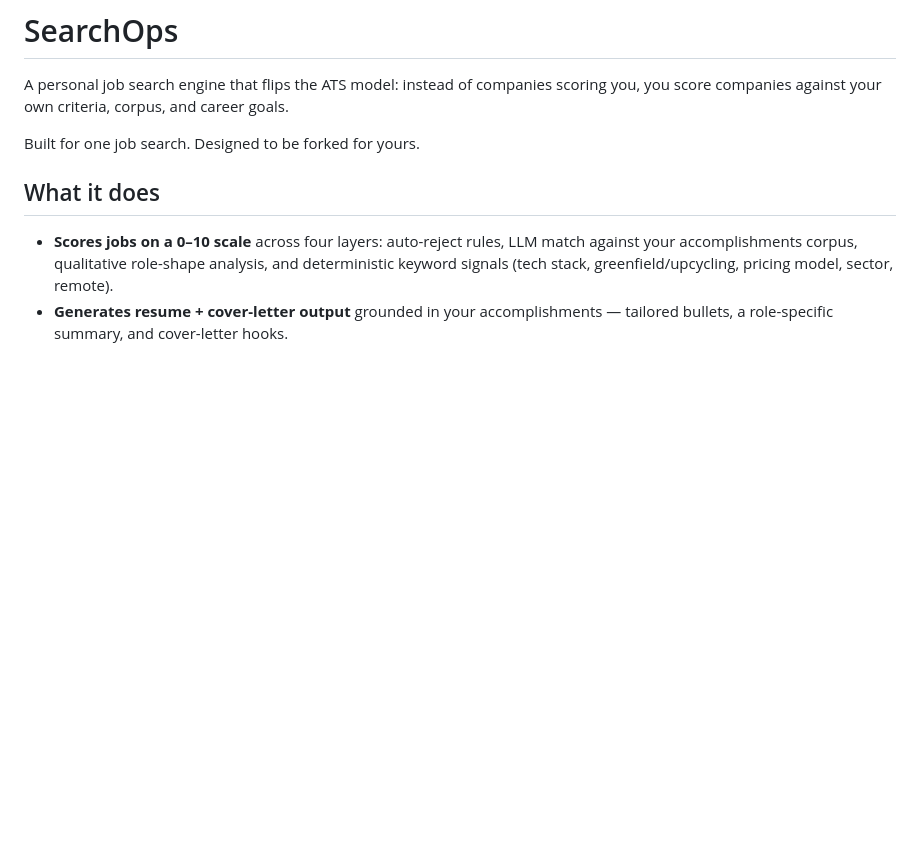
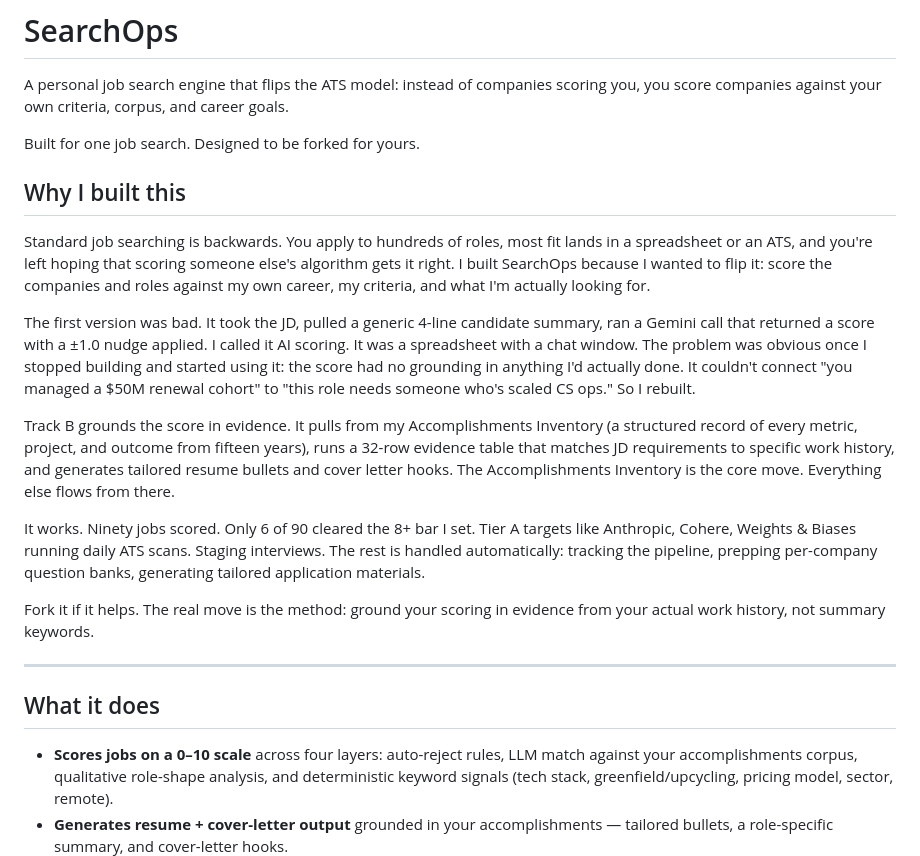
Before and after one commit to jeffsleft/searchops, a Markdown page: README.md, the part around the change. Rendered like a GitHub page; blank space fills up the shorter version.

```diff
--- a/README.md
+++ b/README.md
@@ -4,6 +4,20 @@ A personal job search engine that flips the ATS model: instead of companies scor
 you, you score companies against your own criteria, corpus, and career goals.
 
 Built for one job search. Designed to be forked for yours.
+
+## Why I built this
+
+Standard job searching is backwards. You apply to hundreds of roles, most fit lands in a spreadsheet or an ATS, and you're left hoping that scoring someone else's algorithm gets it right. I built SearchOps because I wanted to flip it: score the companies and roles against my own career, my criteria, and what I'm actually looking for.
+
+The first version was bad. It took the JD, pulled a generic 4-line candidate summary, ran a Gemini call that returned a score with a ±1.0 nudge applied. I called it AI scoring. It was a spreadsheet with a chat window. The problem was obvious once I stopped building and started using it: the score had no grounding in anything I'd actually done. It couldn't connect "you managed a $50M renewal cohort" to "this role needs someone who's scaled CS ops." So I rebuilt.
+
+Track B grounds the score in evidence. It pulls from my Accomplishments Inventory (a structured record of every metric, project, and outcome from fifteen years), runs a 32-row evidence table that matches JD requirements to specific work history, and generates tailored resume bullets and cover letter hooks. The Accomplishments Inventory is the core move. Everything else flows from there.
+
+It works. Ninety jobs scored. Only 6 of 90 cleared the 8+ bar I set. Tier A targets like Anthropic, Cohere, Weights & Biases running daily ATS scans. Staging interviews. The rest is handled automatically: tracking the pipeline, prepping per-company question banks, generating tailored application materials.
+
+Fork it if it helps. The real move is the method: ground your scoring in evidence from your actual work history, not summary keywords.
+
+---
 
 ## What it does
 
```
Also changed, not shown: docs/case-study.md (added, +65 -0 lines).
